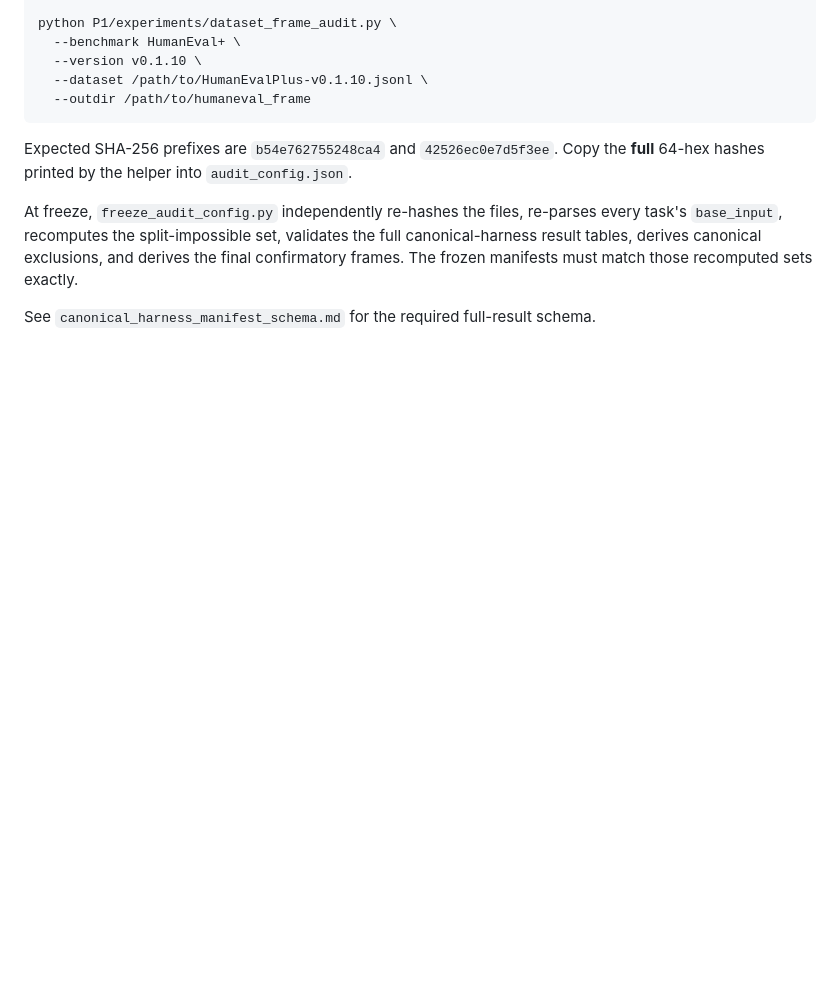
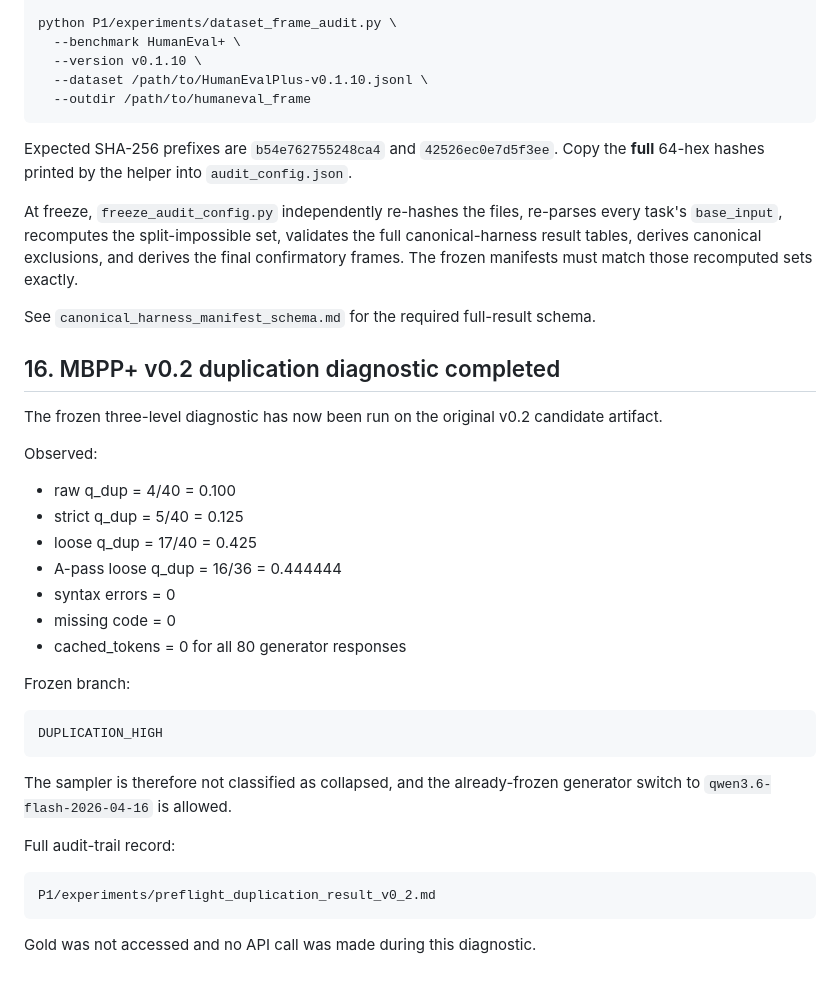
Before and after one commit to StephCpa/RSI-research, a Markdown page: P1/experiments/README.md, the part around the change. Drawn GitHub-style; blank space fills up the shorter version.

Commit message:
Document completed DUPLICATION_HIGH branch

````diff
--- a/P1/experiments/README.md
+++ b/P1/experiments/README.md
@@ -291,3 +291,36 @@ exclusions, and derives the final confirmatory frames. The frozen manifests
 must match those recomputed sets exactly.
 
 See `canonical_harness_manifest_schema.md` for the required full-result schema.
+
+
+## 16. MBPP+ v0.2 duplication diagnostic completed
+
+The frozen three-level diagnostic has now been run on the original v0.2
+candidate artifact.
+
+Observed:
+
+- raw q_dup = 4/40 = 0.100
+- strict q_dup = 5/40 = 0.125
+- loose q_dup = 17/40 = 0.425
+- A-pass loose q_dup = 16/36 = 0.444444
+- syntax errors = 0
+- missing code = 0
+- cached_tokens = 0 for all 80 generator responses
+
+Frozen branch:
+
+```
+DUPLICATION_HIGH
+```
+
+The sampler is therefore not classified as collapsed, and the already-frozen
+generator switch to `qwen3.6-flash-2026-04-16` is allowed.
+
+Full audit-trail record:
+
+```
+P1/experiments/preflight_duplication_result_v0_2.md
+```
+
+Gold was not accessed and no API call was made during this diagnostic.
````
